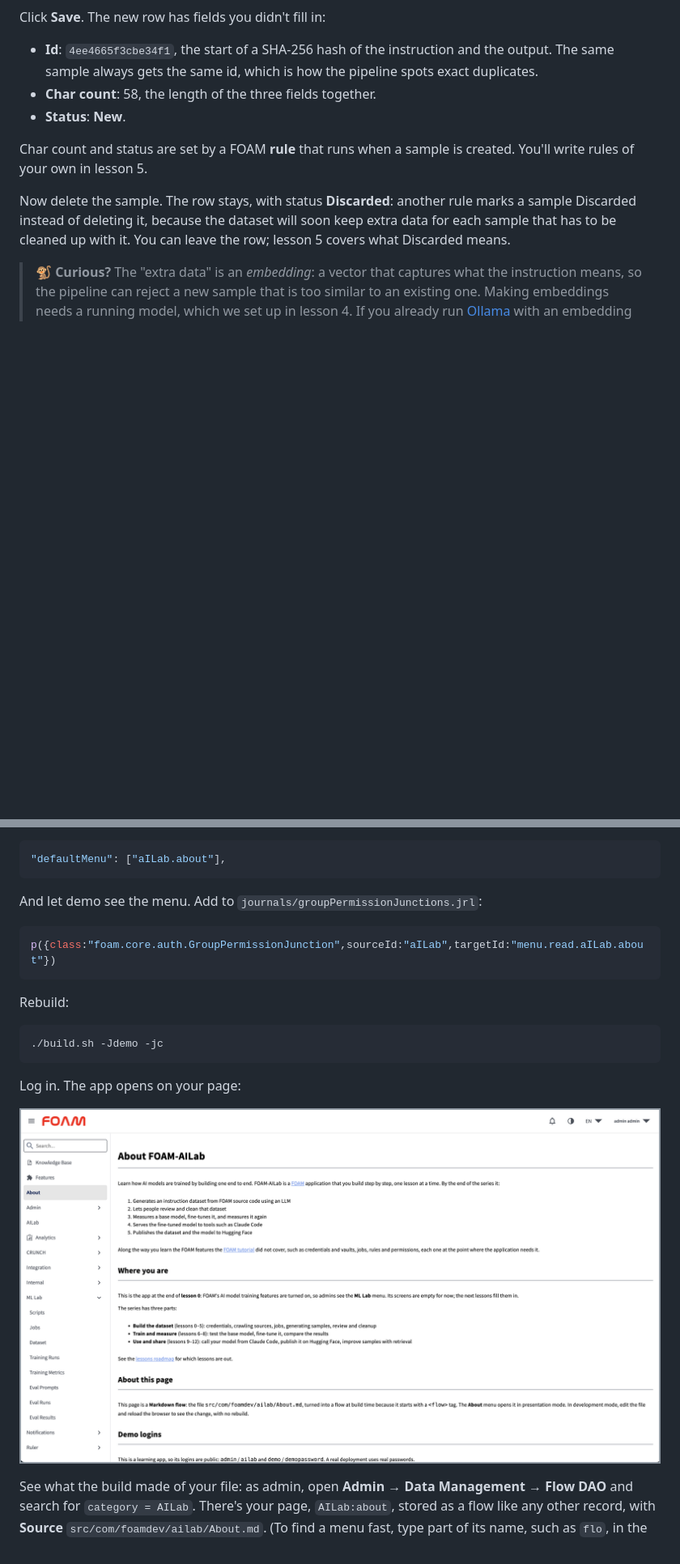
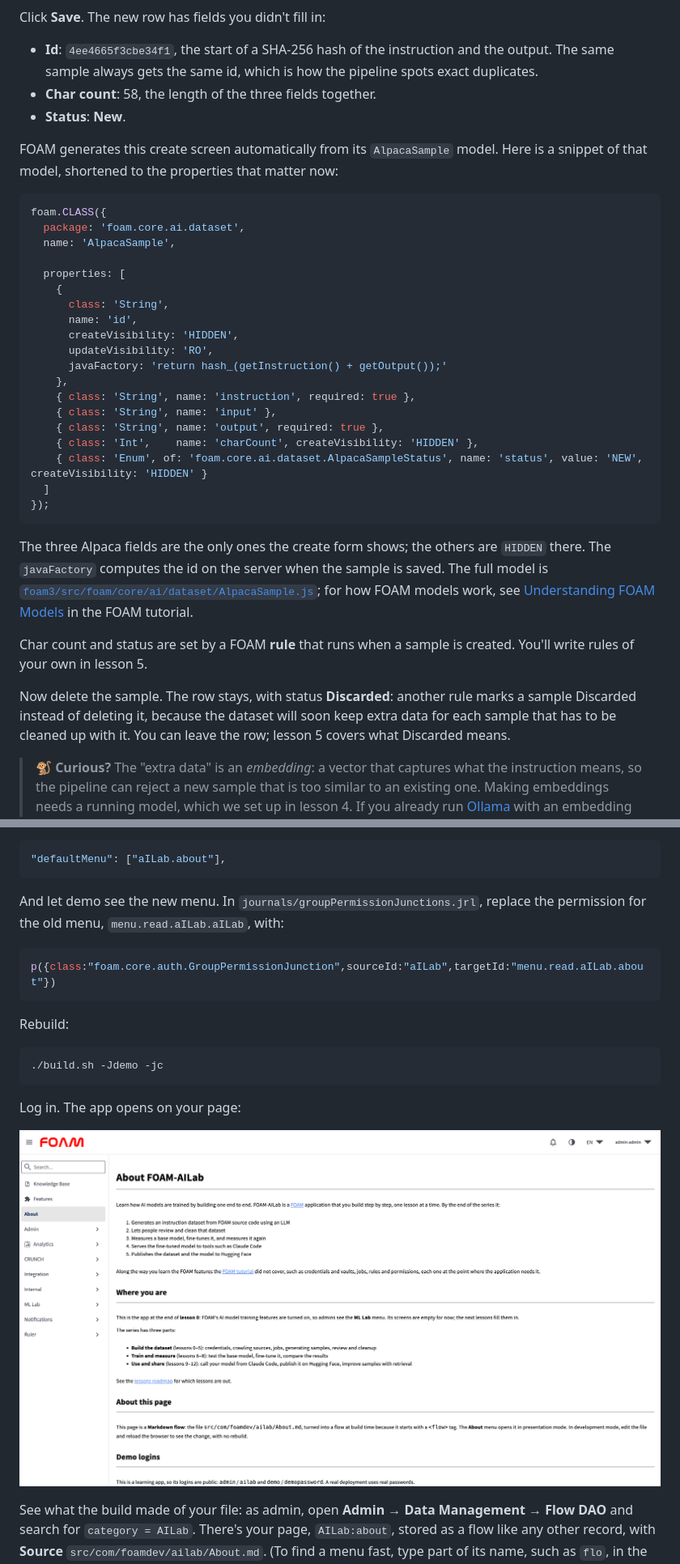
Before and after one commit to foam-foundation/FOAM-AILab, a Markdown page: doc/lessons/00-setup.md, 2 parts joined by grey strips. Shown at 81% size. Drawn GitHub-style; pictures changed too: doc/lessons/images/00-welcome-page.png; blank space fills up the shorter version.

````diff
--- a/doc/lessons/00-setup.md
+++ b/doc/lessons/00-setup.md
@@ -228,6 +239,38 @@ Click **Save**. The new row has fields you didn't fill in:
 - **Char count**: 58, the length of the three fields together.
 - **Status**: **New**.
 
+FOAM generates this create screen automatically from its `AlpacaSample` model.
+Here is a snippet of that model, shortened to the properties that matter now:
+
+```js
+foam.CLASS({
+  package: 'foam.core.ai.dataset',
+  name: 'AlpacaSample',
+
+  properties: [
+    {
+      class: 'String',
+      name: 'id',
+      createVisibility: 'HIDDEN',
+      updateVisibility: 'RO',
+      javaFactory: 'return hash_(getInstruction() + getOutput());'
+    },
+    { class: 'String', name: 'instruction', required: true },
+    { class: 'String', name: 'input' },
+    { class: 'String', name: 'output', required: true },
+    { class: 'Int',    name: 'charCount', createVisibility: 'HIDDEN' },
+    { class: 'Enum', of: 'foam.core.ai.dataset.AlpacaSampleStatus', name: 'status', value: 'NEW', createVisibility: 'HIDDEN' }
+  ]
+});
+```
+
+The three Alpaca fields are the only ones the create form shows; the others are
+`HIDDEN` there. The `javaFactory` computes the id on the server when the sample
+is saved. The full model is
+[`foam3/src/foam/core/ai/dataset/AlpacaSample.js`][alpaca-sample]; for how FOAM
+models work, see [Understanding FOAM Models][tutorial-models] in the FOAM
+tutorial.
+
 Char count and status are set by a FOAM **rule** that runs when a sample is
 created. You'll write rules of your own in lesson 5.
 
@@ -298,7 +344,8 @@ Make it the page the app opens on. In `journals/themes.jrl`, change
 "defaultMenu": ["aILab.about"],
 ```
 
-And let demo see the menu. Add to `journals/groupPermissionJunctions.jrl`:
+And let demo see the new menu. In `journals/groupPermissionJunctions.jrl`,
+replace the permission for the old menu, `menu.read.aILab.aILab`, with:
 
 ```js
 p({class:"foam.core.auth.GroupPermissionJunction",sourceId:"aILab",targetId:"menu.read.aILab.about"})
````
Also changed, not shown: other parts of doc/lessons/00-setup.md (+30 -14 lines), doc/lessons/appendix-remove-placeholder.md (deleted, +0 -111 lines), 3 other files.
